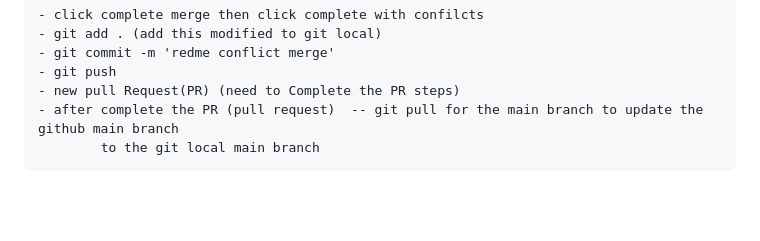
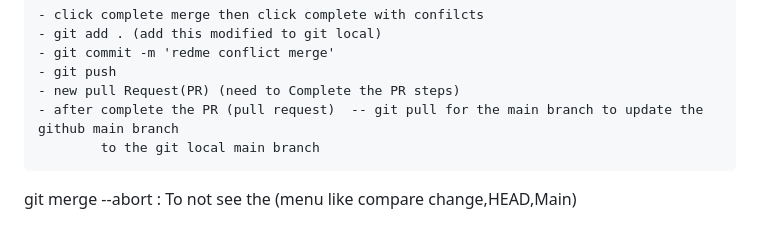
Before and after one commit to DhaneshPrabu/GIT-PROJECT, a Markdown page: readme.md, the part around the change. Drawn GitHub-style; blank space fills up the shorter version.

Commit message:
commit bug

```diff
--- a/readme.md
+++ b/readme.md
@@ -104,3 +104,6 @@ Objective :-
     - new pull Request(PR) (need to Complete the PR steps)
     - after complete the PR (pull request)  -- git pull for the main branch to update the github main branch
             to the git local main branch
+
+
+git merge --abort : To not see the (menu like compare change,HEAD,Main)
```
